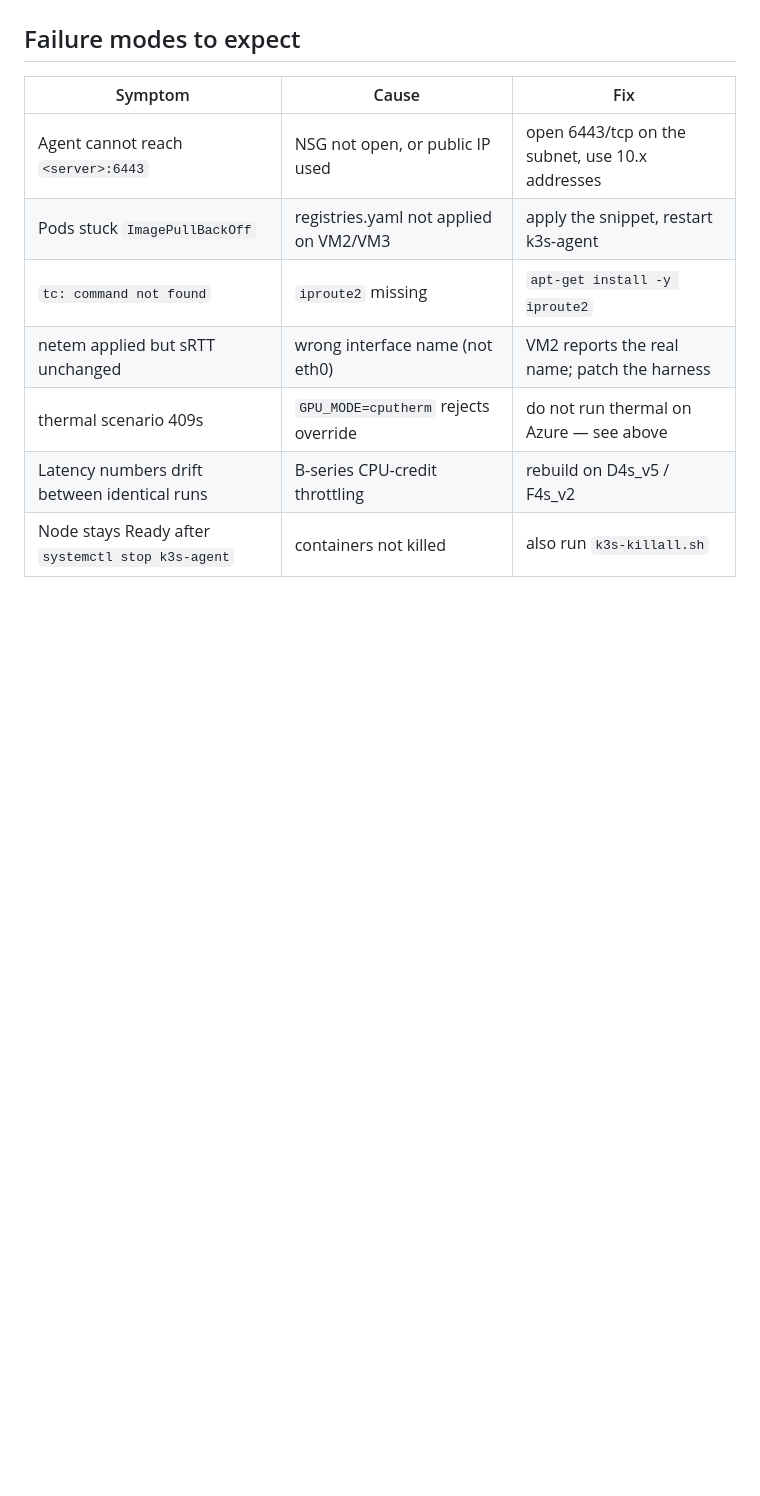
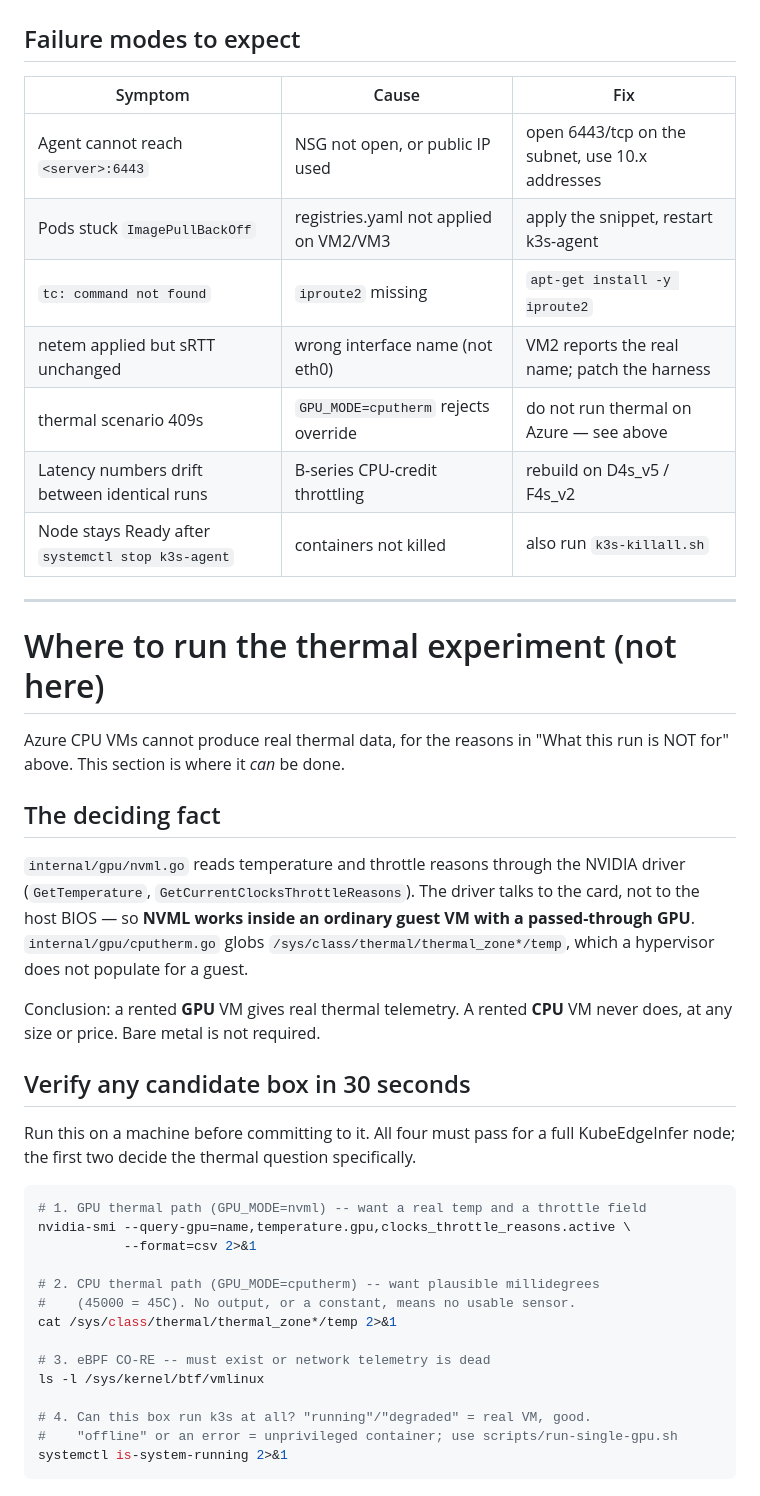
Before and after one commit to karnati-praveen/ebpf-, a Markdown page: docs/azure-3vm-runbook.md, the part around one of its changes. GitHub-like rendering; blank space fills up the shorter version.

````diff
--- a/docs/azure-3vm-runbook.md
+++ b/docs/azure-3vm-runbook.md
@@ -308,3 +308,45 @@ output including errors. Never push to git from this machine.
 | thermal scenario 409s | `GPU_MODE=cputherm` rejects override | do not run thermal on Azure — see above |
 | Latency numbers drift between identical runs | B-series CPU-credit throttling | rebuild on D4s_v5 / F4s_v2 |
 | Node stays Ready after `systemctl stop k3s-agent` | containers not killed | also run `k3s-killall.sh` |
+
+---
+
+# Where to run the thermal experiment (not here)
+
+Azure CPU VMs cannot produce real thermal data, for the reasons in "What this
+run is NOT for" above. This section is where it *can* be done.
+
+## The deciding fact
+
+`internal/gpu/nvml.go` reads temperature and throttle reasons through the
+NVIDIA driver (`GetTemperature`, `GetCurrentClocksThrottleReasons`). The
+driver talks to the card, not to the host BIOS — so **NVML works inside an
+ordinary guest VM with a passed-through GPU**. `internal/gpu/cputherm.go`
+globs `/sys/class/thermal/thermal_zone*/temp`, which a hypervisor does not
+populate for a guest.
+
+Conclusion: a rented **GPU** VM gives real thermal telemetry. A rented **CPU**
+VM never does, at any size or price. Bare metal is not required.
+
+## Verify any candidate box in 30 seconds
+
+Run this on a machine before committing to it. All four must pass for a full
+KubeEdgeInfer node; the first two decide the thermal question specifically.
+
+```bash
+# 1. GPU thermal path (GPU_MODE=nvml) -- want a real temp and a throttle field
+nvidia-smi --query-gpu=name,temperature.gpu,clocks_throttle_reasons.active \
+           --format=csv 2>&1
+
+# 2. CPU thermal path (GPU_MODE=cputherm) -- want plausible millidegrees
+#    (45000 = 45C). No output, or a constant, means no usable sensor.
+cat /sys/class/thermal/thermal_zone*/temp 2>&1
+
+# 3. eBPF CO-RE -- must exist or network telemetry is dead
+ls -l /sys/kernel/btf/vmlinux
+
+# 4. Can this box run k3s at all? "running"/"degraded" = real VM, good.
+#    "offline" or an error = unprivileged container; use scripts/run-single-gpu.sh
+systemctl is-system-running 2>&1
+```
+
````
Also changed, not shown: other parts of docs/azure-3vm-runbook.md (+33 -0 lines).
